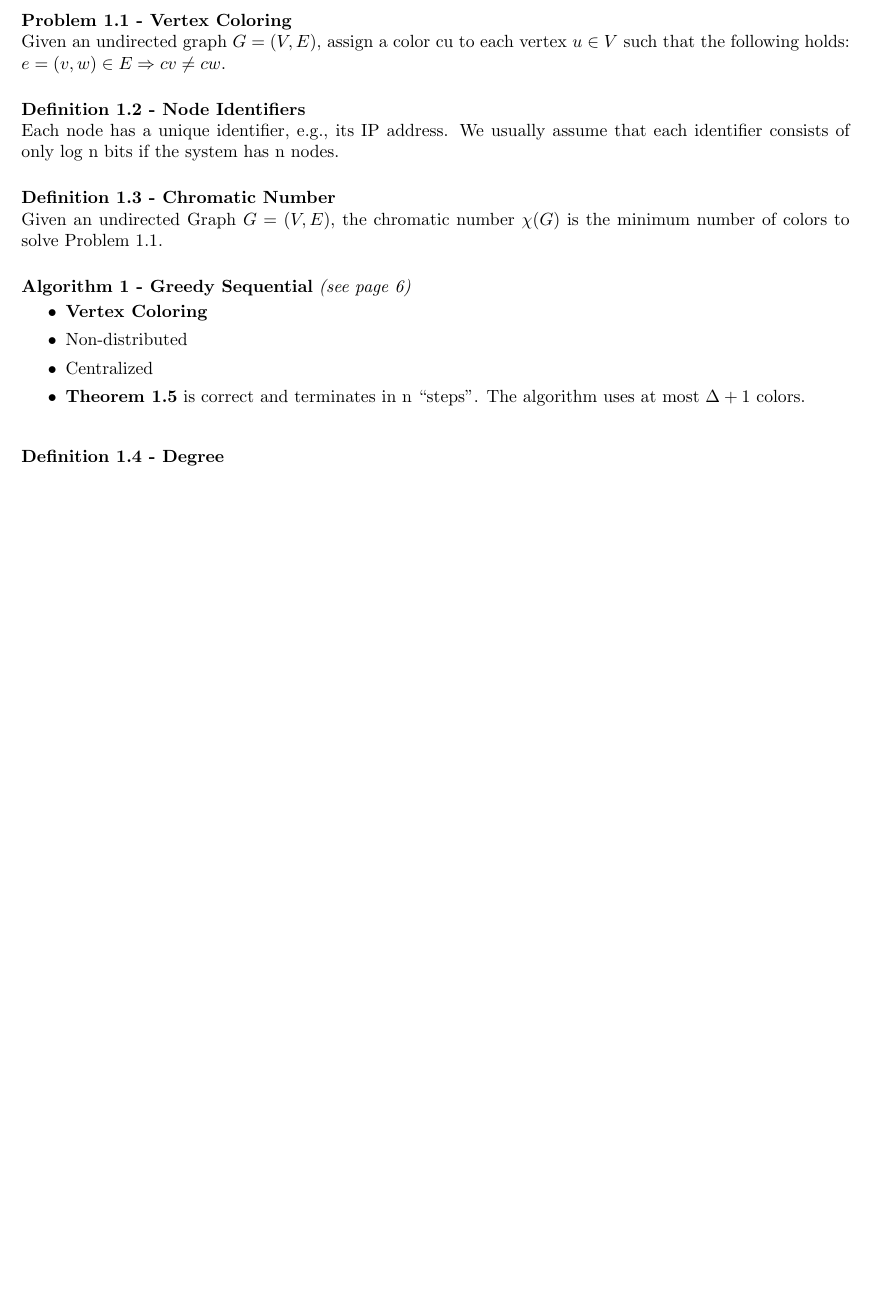
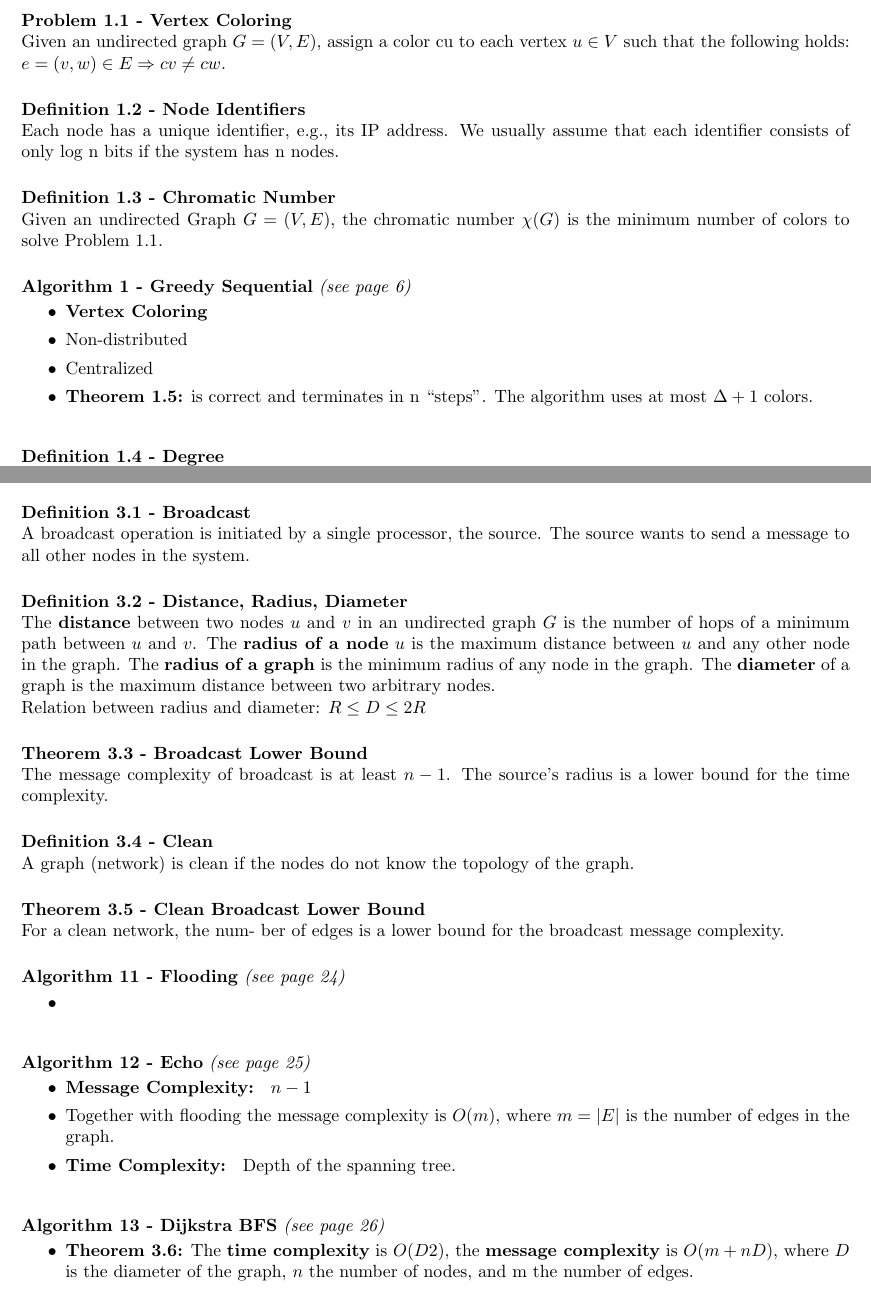
Before and after one commit to vinzensg/PoDC_Summary, a LaTeX document (document.tex, which reads parts/part1.tex): part of page 1 of 14 before the commit and two parts of pages 1 and 5 of 15 after it, the two joined at a grey line, cut so that both start at the same text, the shorter picture padded with empty space. Compiled offline with pdfLaTeX.

Commit message:
chapter 2 and parts of 3

```diff
--- a/parts/part1.tex
+++ b/parts/part1.tex
@@ -29,8 +29,8 @@
 	\item {\bf Vertex Coloring}
   \item Non-distributed
   \item Centralized
-  \item {\bf Theorem 1.5} is correct and terminates in n ``steps''. The algorithm uses at
-	most $\Delta+1$ colors.
+  \item {\bf Theorem 1.5:} is correct and terminates in n ``steps''. The
+  algorithm uses at most $\Delta+1$ colors.
 \end{items}
 }
 
@@ -164,0 +194,2 @@
+		\item {\bf Theorem 2.6:} is correct. The {\bf time complexity} is $O(n)$. The
+		{\bf message complexity} is $O(n2)$.
@@ -164,0 +202,2 @@
+		\item {\bf Theorem 2.7:} is correct. The {\bf time complexity} is $O(n)$.
+		The {\bf message complexity} is $O(n log n)$.
@@ -171,3 +268,64 @@
+\defi{3.1}{Broadcast}
+{
+	A broadcast operation is initiated by a single processor, the source. The
+	source wants to send a message to all other nodes in the system.
+}
+
+\defi{3.2}{Distance, Radius, Diameter}
+{
+	The {\bf distance} between two nodes $u$ and $v$ in an undirected graph $G$ is
+	the number of hops of a minimum path between $u$ and $v$. The {\bf radius of a
+	node} $u$ is the maximum distance between $u$ and any other node in the graph.
+	The {\bf radius of a graph} is the minimum radius of any node in the graph. The
+	{\bf diameter} of a graph is the maximum distance between two arbitrary
+	nodes.\\
+	Relation between radius and diameter: $R \leq D \leq 2R$
+}
+
+\theo{3.3}{Broadcast Lower Bound}
+{
+	The message complexity of broadcast is at least $n-1$. The source's radius is
+	a lower bound for the time complexity.
+}
+
+\defi{3.4}{Clean}
+{
+	A graph (network) is clean if the nodes do not know the topology of the graph.
+}
+
+\theo{3.5}{Clean Broadcast Lower Bound}
+{
+	For a clean network, the num- ber of edges is a lower bound for the broadcast
+	message complexity.
+}
+
+\algo{11}{Flooding}{24}
+{
+	\begin{items}
+		\item
+	\end{items}
+}
+
+\algo{12}{Echo}{25}
+{
+	\begin{items}
+		\item {\bf Message Complexity: } $n-1$
+		\item Together with flooding the message complexity is $O(m)$, where $m=|E|$
+		is the number of edges in the graph.
+		\item {\bf Time Complexity: } Depth of the spanning tree.
+	\end{items}
+}
+
+\algo{13}{Dijkstra BFS}{26}
+{
+	\begin{items}
+		\item {\bf Theorem 3.6:} The {\bf time complexity} is $O(D2)$, the
+		{\bf message complexity} is $O(m + nD)$, where $D$ is the diameter of the
+		graph, $n$ the number of nodes, and m the number of edges.
+	\end{items}
+}
+
+
 
 
 
```
Also changed, not shown: document.pdf, parts/part1.tex (93 more changed lines), 2 other files.
